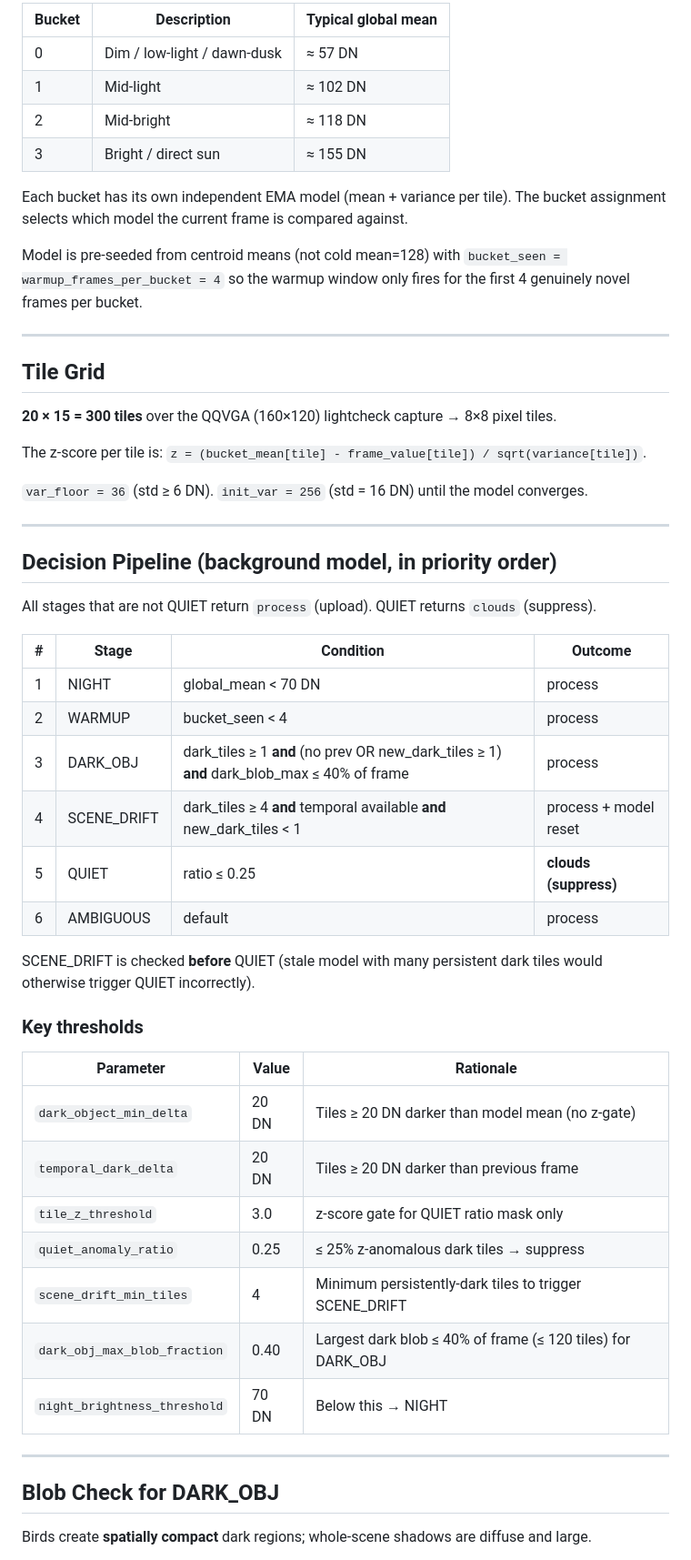
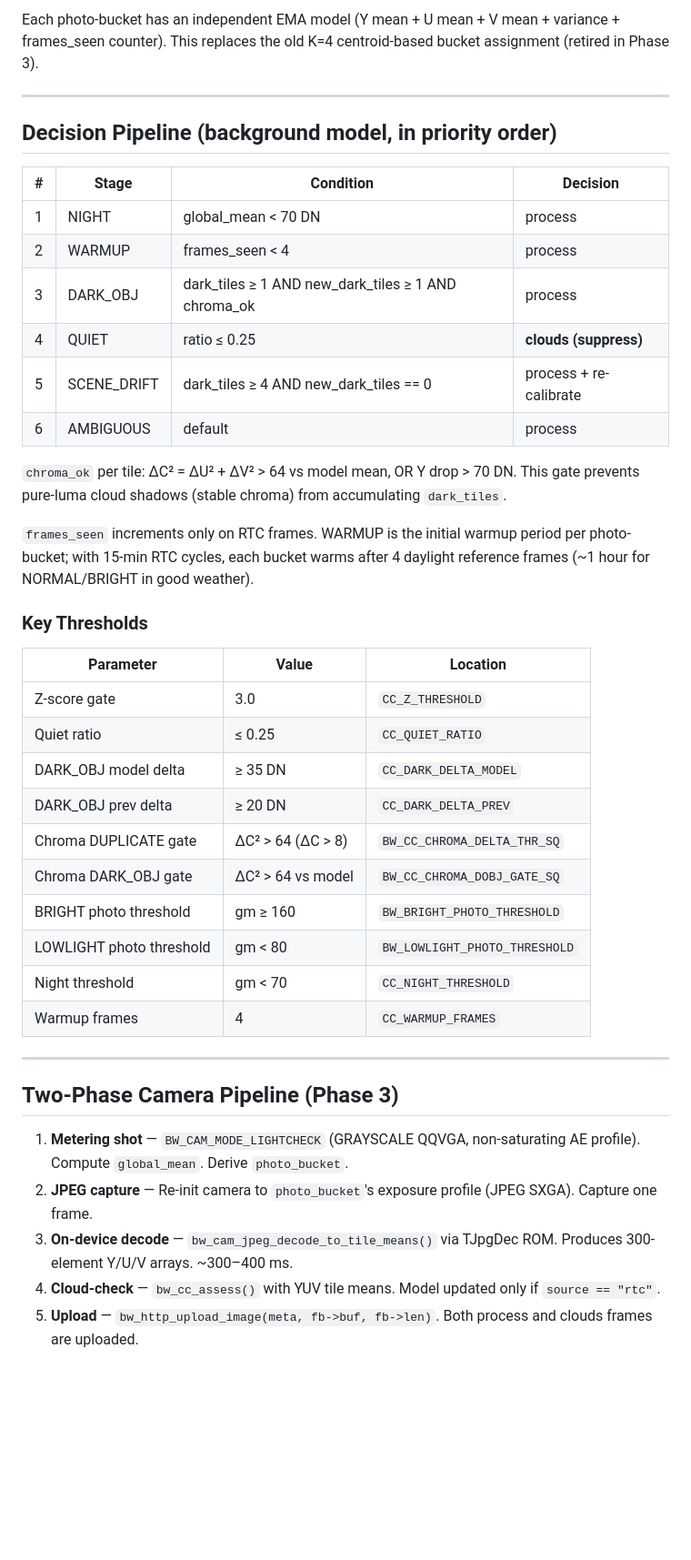
Before and after one commit to happychriss/birdwatch-edge-platform, a Markdown page: model.md, the part around one of its changes. Shown at 91% size. Rendered like a GitHub page; blank space fills up the shorter version.

```diff
--- a/model.md
+++ b/model.md
@@ -42,57 +56,45 @@ Centroids were computed offline via k-means over 324 confirmed-background DB fra
 
-| Bucket | Description | Typical global mean |
-|--------|-------------|---------------------|
-| 0 | Dim / low-light / dawn-dusk | ≈ 57 DN |
-| 1 | Mid-light | ≈ 102 DN |
-| 2 | Mid-bright | ≈ 118 DN |
-| 3 | Bright / direct sun | ≈ 155 DN |
-
-Each bucket has its own independent EMA model (mean + variance per tile). The bucket assignment selects which model the current frame is compared against.
-
-Model is pre-seeded from centroid means (not cold mean=128) with `bucket_seen = warmup_frames_per_bucket = 4` so the warmup window only fires for the first 4 genuinely novel frames per bucket.
-
----
-
-## Tile Grid
-
-**20 × 15 = 300 tiles** over the QQVGA (160×120) lightcheck capture → 8×8 pixel tiles.
-
-The z-score per tile is: `z = (bucket_mean[tile] - frame_value[tile]) / sqrt(variance[tile])`.
-
-`var_floor = 36` (std ≥ 6 DN). `init_var = 256` (std = 16 DN) until the model converges.
+Each photo-bucket has an independent EMA model (Y mean + U mean + V mean + variance + frames_seen counter). This replaces the old K=4 centroid-based bucket assignment (retired in Phase 3).
 
 ---
 
 ## Decision Pipeline (background model, in priority order)
 
-All stages that are not QUIET return `process` (upload). QUIET returns `clouds` (suppress).
-
-| # | Stage | Condition | Outcome |
-|---|-------|-----------|---------|
+| # | Stage | Condition | Decision |
+|---|-------|-----------|----------|
 | 1 | NIGHT | global_mean < 70 DN | process |
-| 2 | WARMUP | bucket_seen < 4 | process |
-| 3 | DARK_OBJ | dark_tiles ≥ 1 **and** (no prev OR new_dark_tiles ≥ 1) **and** dark_blob_max ≤ 40% of frame | process |
-| 4 | SCENE_DRIFT | dark_tiles ≥ 4 **and** temporal available **and** new_dark_tiles < 1 | process + model reset |
-| 5 | QUIET | ratio ≤ 0.25 | **clouds (suppress)** |
+| 2 | WARMUP | frames_seen < 4 | process |
+| 3 | DARK_OBJ | dark_tiles ≥ 1 AND new_dark_tiles ≥ 1 AND chroma_ok | process |
+| 4 | QUIET | ratio ≤ 0.25 | **clouds (suppress)** |
+| 5 | SCENE_DRIFT | dark_tiles ≥ 4 AND new_dark_tiles == 0 | process + re-calibrate |
 | 6 | AMBIGUOUS | default | process |
 
-SCENE_DRIFT is checked **before** QUIET (stale model with many persistent dark tiles would otherwise trigger QUIET incorrectly).
+`chroma_ok` per tile: ΔC² = ΔU² + ΔV² > 64 vs model mean, OR Y drop > 70 DN. This gate prevents pure-luma cloud shadows (stable chroma) from accumulating `dark_tiles`.
 
-### Key thresholds
+`frames_seen` increments only on RTC frames. WARMUP is the initial warmup period per photo-bucket; with 15-min RTC cycles, each bucket warms after 4 daylight reference frames (~1 hour for NORMAL/BRIGHT in good weather).
 
-| Parameter | Value | Rationale |
-|-----------|-------|-----------|
-| `dark_object_min_delta` | 20 DN | Tiles ≥ 20 DN darker than model mean (no z-gate) |
-| `temporal_dark_delta` | 20 DN | Tiles ≥ 20 DN darker than previous frame |
-| `tile_z_threshold` | 3.0 | z-score gate for QUIET ratio mask only |
-| `quiet_anomaly_ratio` | 0.25 | ≤ 25% z-anomalous dark tiles → suppress |
-| `scene_drift_min_tiles` | 4 | Minimum persistently-dark tiles to trigger SCENE_DRIFT |
-| `dark_obj_max_blob_fraction` | 0.40 | Largest dark blob ≤ 40% of frame (≤ 120 tiles) for DARK_OBJ |
-| `night_brightness_threshold` | 70 DN | Below this → NIGHT |
+### Key Thresholds
+
+| Parameter | Value | Location |
+|-----------|-------|----------|
+| Z-score gate | 3.0 | `CC_Z_THRESHOLD` |
+| Quiet ratio | ≤ 0.25 | `CC_QUIET_RATIO` |
+| DARK_OBJ model delta | ≥ 35 DN | `CC_DARK_DELTA_MODEL` |
+| DARK_OBJ prev delta | ≥ 20 DN | `CC_DARK_DELTA_PREV` |
+| Chroma DUPLICATE gate | ΔC² > 64 (ΔC > 8) | `BW_CC_CHROMA_DELTA_THR_SQ` |
+| Chroma DARK_OBJ gate | ΔC² > 64 vs model | `BW_CC_CHROMA_DOBJ_GATE_SQ` |
+| BRIGHT photo threshold | gm ≥ 160 | `BW_BRIGHT_PHOTO_THRESHOLD` |
+| LOWLIGHT photo threshold | gm < 80 | `BW_LOWLIGHT_PHOTO_THRESHOLD` |
+| Night threshold | gm < 70 | `CC_NIGHT_THRESHOLD` |
+| Warmup frames | 4 | `CC_WARMUP_FRAMES` |
 
 ---
 
-## Blob Check for DARK_OBJ
+## Two-Phase Camera Pipeline (Phase 3)
 
-Birds create **spatially compact** dark regions; whole-scene shadows are diffuse and large.
+1. **Metering shot** — `BW_CAM_MODE_LIGHTCHECK` (GRAYSCALE QQVGA, non-saturating AE profile). Compute `global_mean`. Derive `photo_bucket`.
+2. **JPEG capture** — Re-init camera to `photo_bucket`'s exposure profile (JPEG SXGA). Capture one frame.
+3. **On-device decode** — `bw_cam_jpeg_decode_to_tile_means()` via TJpgDec ROM. Produces 300-element Y/U/V arrays. ~300–400 ms.
+4. **Cloud-check** — `bw_cc_assess()` with YUV tile means. Model updated only if `source == "rtc"`.
+5. **Upload** — `bw_http_upload_image(meta, fb->buf, fb->len)`. Both process and clouds frames are uploaded.
 
```
Also changed, not shown: other parts of model.md (+48 -55 lines), architecture.md (+31 -25 lines), requirements_main.md (+52 -17 lines).
